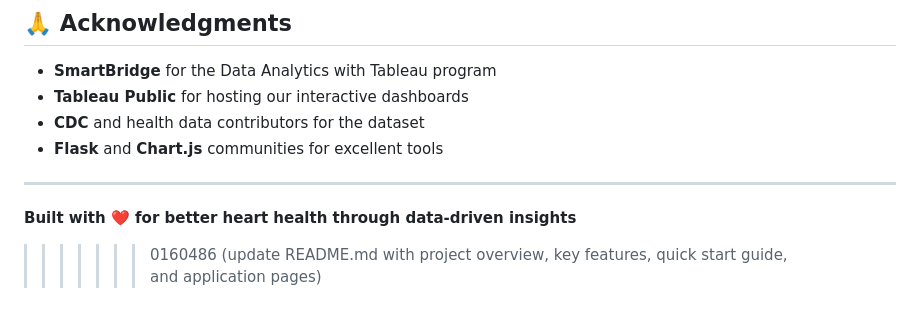
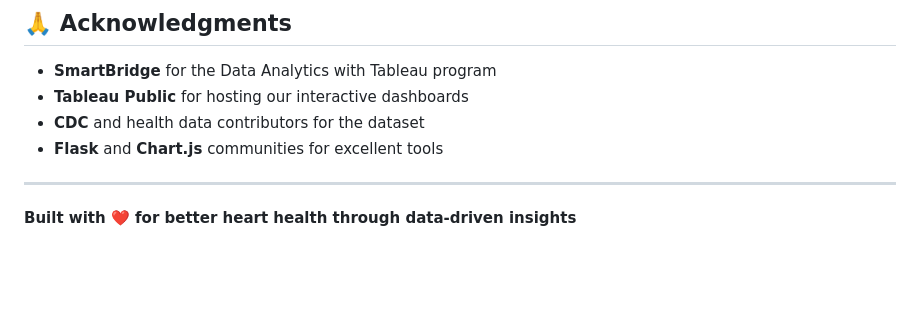
Before and after one commit to shlokbam/heart_disease_website, a Markdown page: README.md, the part around one of its changes. GitHub-like rendering; blank space fills up the shorter version.

Commit message:
Update README.md header format for consistency

```diff
--- a/README.md
+++ b/README.md
@@ -210,4 +210,3 @@ This project is licensed under the MIT License - see the [LICENSE](LICENSE) file
 ---
 
 **Built with ❤️ for better heart health through data-driven insights**
->>>>>>> 0160486 (update README.md with project overview, key features, quick start guide, and application pages)
```
Also changed, not shown: other parts of README.md (+1 -1 lines).
